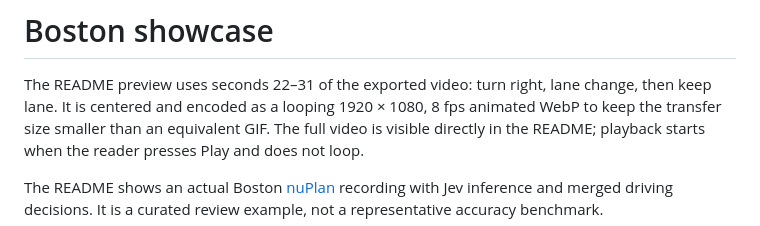
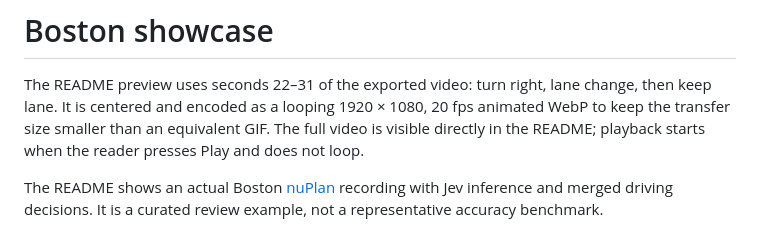
Before and after one commit to bskkimm/JevSceneMiner, a Markdown page: docs/demo.md, the part around the change. Rendered like a GitHub page.

Commit message:
docs: increase README highlight preview to 20 fps

```diff
--- a/docs/demo.md
+++ b/docs/demo.md
@@ -1,7 +1,7 @@
 # Boston showcase
 
 The README preview uses seconds 22–31 of the exported video: turn right, lane change, then keep lane.
-It is centered and encoded as a looping 1920 × 1080, 8 fps animated WebP to keep
+It is centered and encoded as a looping 1920 × 1080, 20 fps animated WebP to keep
 the transfer size smaller than an equivalent GIF.
 The full video is visible directly in the README; playback starts when the reader presses Play and does not loop.
 
```
